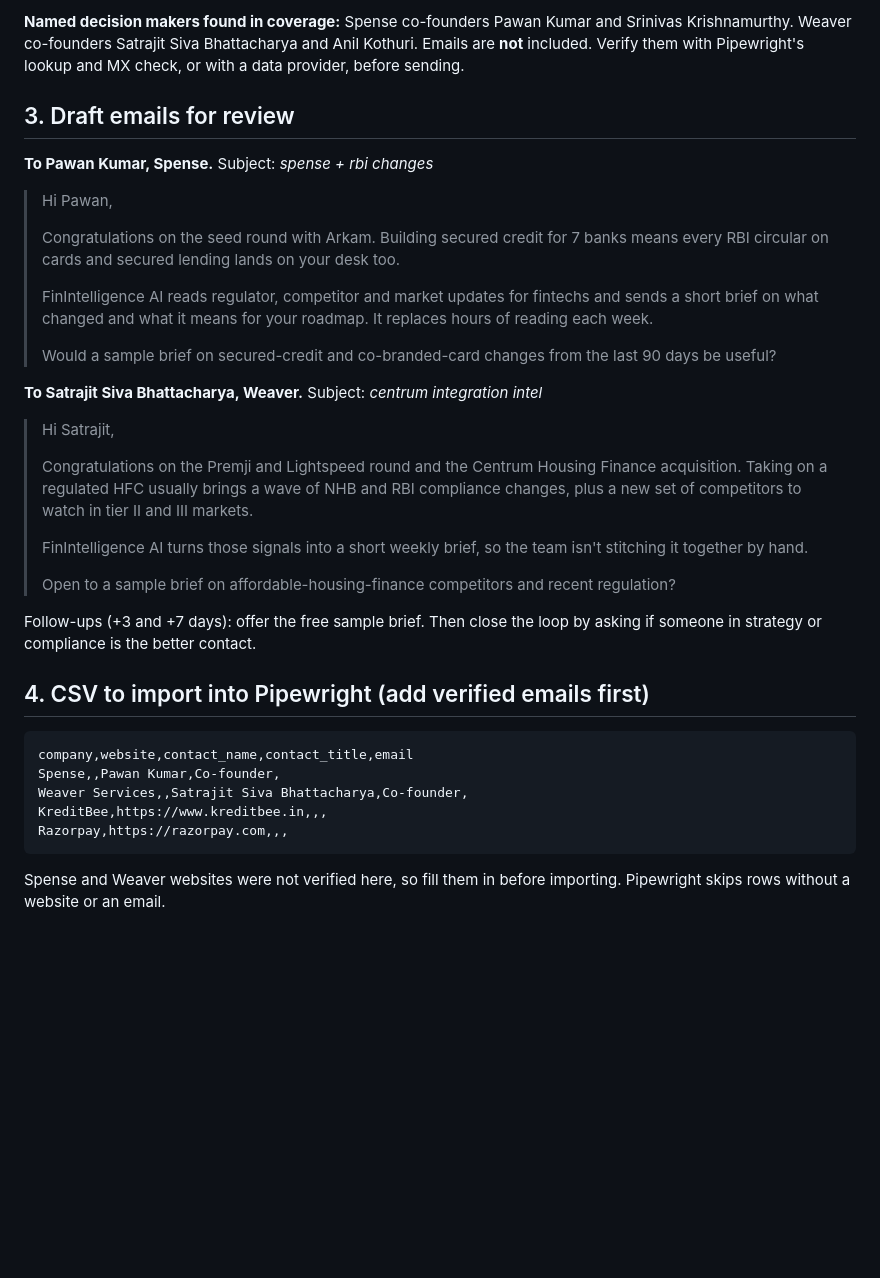
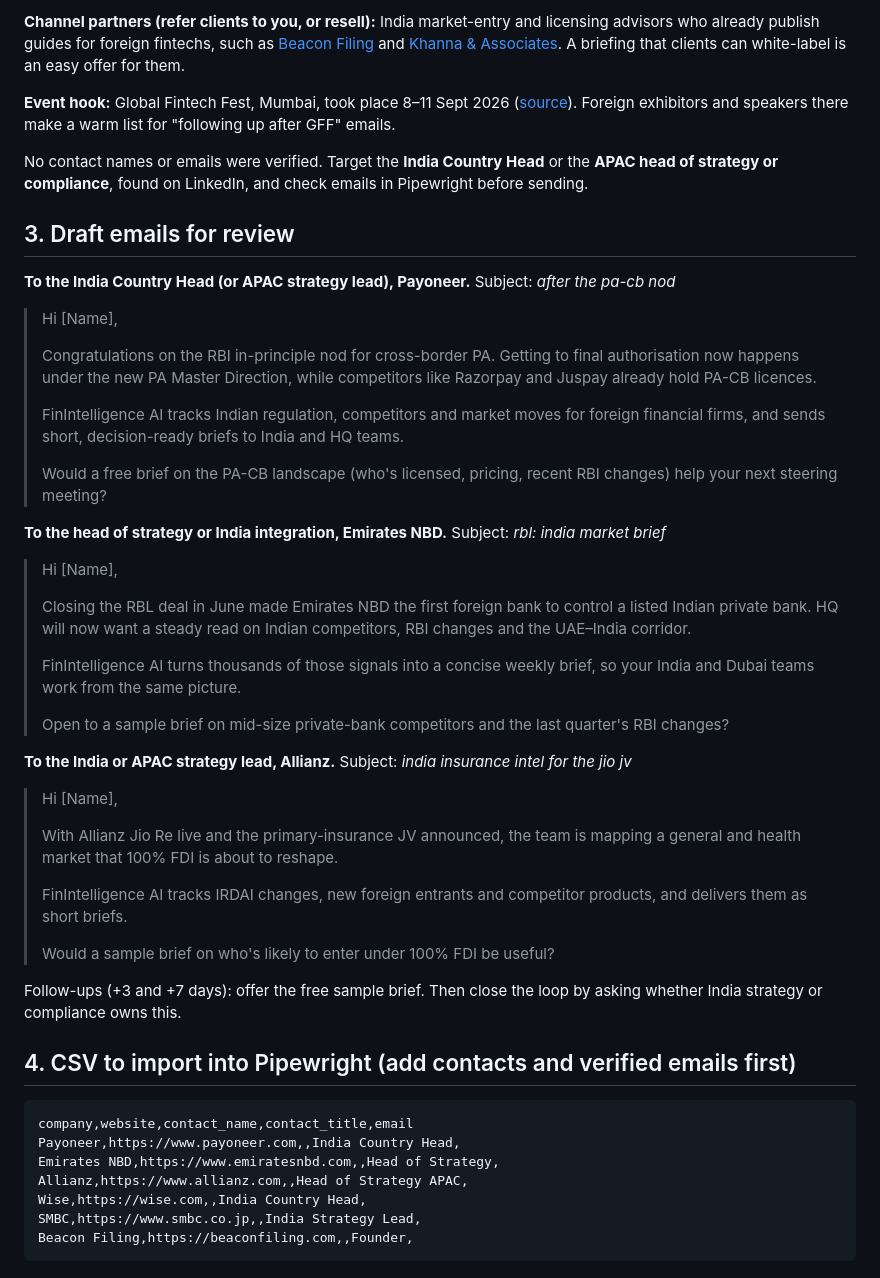
Before and after one commit to sudhirkrs/astrology-app, a Markdown page: docs/test-runs/finintelligence-ai.md, the part around one of its changes. Rendered like a GitHub page; blank space fills up the shorter version.

Commit message:
Refocus FinIntelligence test run on foreign firms entering India
Co-Authored-By: Claude Opus 5.5 <noreply@anthropic.com>
Claude-Session: https://claude.ai/code/session_01LJAu9V6Di2MUdQ6PmbsTVr

````diff
--- a/docs/test-runs/finintelligence-ai.md
+++ b/docs/test-runs/finintelligence-ai.md
@@ -47,36 +60,49 @@ _Manual run of Pipewright's steps, September 2026. The site itself was unreachab
 
-**Named decision makers found in coverage:** Spense co-founders Pawan Kumar and Srinivas Krishnamurthy. Weaver co-founders Satrajit Siva Bhattacharya and Anil Kothuri.
-Emails are **not** included. Verify them with Pipewright's lookup and MX check, or with a data provider, before sending.
+**Channel partners (refer clients to you, or resell):** India market-entry and licensing advisors who already publish guides for foreign fintechs, such as [Beacon Filing](https://beaconfiling.com/industries/fintech) and [Khanna & Associates](https://khannaandassociates.com/blog/rbi-2026-regulatory-agenda-foreign-lenders-nbfcs/). A briefing that clients can white-label is an easy offer for them.
+
+**Event hook:** Global Fintech Fest, Mumbai, took place 8–11 Sept 2026 ([source](https://kpiasacademy.com/global-fintech-fest-2026/)). Foreign exhibitors and speakers there make a warm list for "following up after GFF" emails.
+
+No contact names or emails were verified. Target the **India Country Head** or the **APAC head of strategy or compliance**, found on LinkedIn, and check emails in Pipewright before sending.
 
 ## 3. Draft emails for review
 
-**To Pawan Kumar, Spense.** Subject: *spense + rbi changes*
-> Hi Pawan,
+**To the India Country Head (or APAC strategy lead), Payoneer.** Subject: *after the pa-cb nod*
+> Hi [Name],
 >
-> Congratulations on the seed round with Arkam. Building secured credit for 7 banks means every RBI circular on cards and secured lending lands on your desk too.
+> Congratulations on the RBI in-principle nod for cross-border PA. Getting to final authorisation now happens under the new PA Master Direction, while competitors like Razorpay and Juspay already hold PA-CB licences.
 >
-> FinIntelligence AI reads regulator, competitor and market updates for fintechs and sends a short brief on what changed and what it means for your roadmap. It replaces hours of reading each week.
+> FinIntelligence AI tracks Indian regulation, competitors and market moves for foreign financial firms, and sends short, decision-ready briefs to India and HQ teams.
 >
-> Would a sample brief on secured-credit and co-branded-card changes from the last 90 days be useful?
+> Would a free brief on the PA-CB landscape (who's licensed, pricing, recent RBI changes) help your next steering meeting?
 
-**To Satrajit Siva Bhattacharya, Weaver.** Subject: *centrum integration intel*
-> Hi Satrajit,
+**To the head of strategy or India integration, Emirates NBD.** Subject: *rbl: india market brief*
+> Hi [Name],
 >
-> Congratulations on the Premji and Lightspeed round and the Centrum Housing Finance acquisition. Taking on a regulated HFC usually brings a wave of NHB and RBI compliance changes, plus a new set of competitors to watch in tier II and III markets.
+> Closing the RBL deal in June made Emirates NBD the first foreign bank to control a listed Indian private bank. HQ will now want a steady read on Indian competitors, RBI changes and the UAE–India corridor.
 >
-> FinIntelligence AI turns those signals into a short weekly brief, so the team isn't stitching it together by hand.
+> FinIntelligence AI turns thousands of those signals into a concise weekly brief, so your India and Dubai teams work from the same picture.
 >
-> Open to a sample brief on affordable-housing-finance competitors and recent regulation?
+> Open to a sample brief on mid-size private-bank competitors and the last quarter's RBI changes?
 
-Follow-ups (+3 and +7 days): offer the free sample brief. Then close the loop by asking if someone in strategy or compliance is the better contact.
+**To the India or APAC strategy lead, Allianz.** Subject: *india insurance intel for the jio jv*
+> Hi [Name],
+>
+> With Allianz Jio Re live and the primary-insurance JV announced, the team is mapping a general and health market that 100% FDI is about to reshape.
+>
+> FinIntelligence AI tracks IRDAI changes, new foreign entrants and competitor products, and delivers them as short briefs.
+>
+> Would a sample brief on who's likely to enter under 100% FDI be useful?
 
-## 4. CSV to import into Pipewright (add verified emails first)
+Follow-ups (+3 and +7 days): offer the free sample brief. Then close the loop by asking whether India strategy or compliance owns this.
+
+## 4. CSV to import into Pipewright (add contacts and verified emails first)
 
 ```csv
 company,website,contact_name,contact_title,email
-Spense,,Pawan Kumar,Co-founder,
-Weaver Services,,Satrajit Siva Bhattacharya,Co-founder,
-KreditBee,https://www.kreditbee.in,,,
-Razorpay,https://razorpay.com,,,
+Payoneer,https://www.payoneer.com,,India Country Head,
+Emirates NBD,https://www.emiratesnbd.com,,Head of Strategy,
+Allianz,https://www.allianz.com,,Head of Strategy APAC,
+Wise,https://wise.com,,India Country Head,
+SMBC,https://www.smbc.co.jp,,India Strategy Lead,
+Beacon Filing,https://beaconfiling.com,,Founder,
 ```
-Spense and Weaver websites were not verified here, so fill them in before importing. Pipewright skips rows without a website or an email.
````
Also changed, not shown: other parts of docs/test-runs/finintelligence-ai.md (+38 -25 lines).
